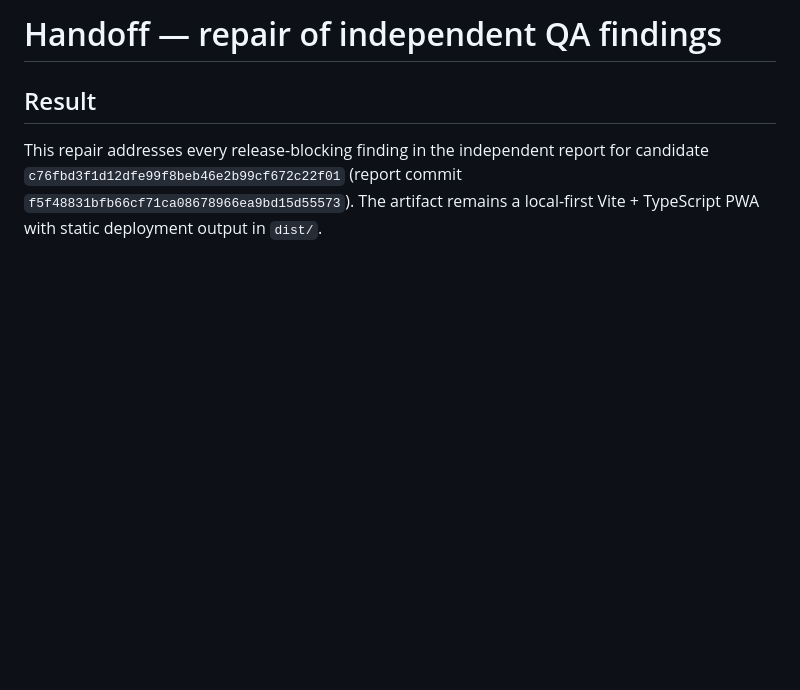
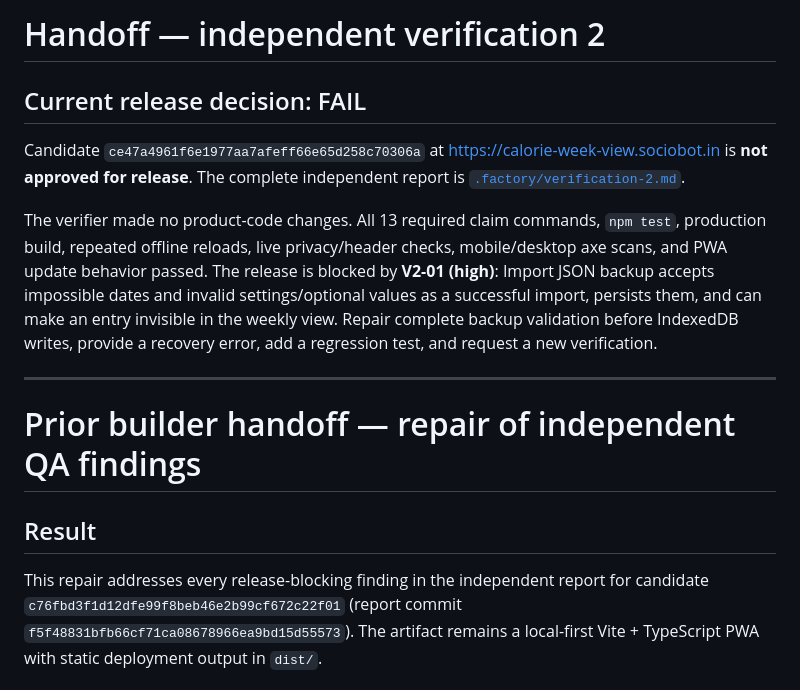
Before and after one commit to B-Divyesh/sf-calorie-week-view, a Markdown page: .factory/handoff.md, the part around the change. GitHub-like rendering; blank space fills up the shorter version.

Commit message:
qa: record second independent verification

```diff
--- a/.factory/handoff.md
+++ b/.factory/handoff.md
@@ -1,4 +1,23 @@
-# Handoff — repair of independent QA findings
+# Handoff — independent verification 2
+
+## Current release decision: FAIL
+
+Candidate `ce47a4961f6e1977aa7afeff66e65d258c70306a` at
+<https://calorie-week-view.sociobot.in> is **not approved for release**. The
+complete independent report is [`.factory/verification-2.md`](verification-2.md).
+
+The verifier made no product-code changes. All 13 required claim commands,
+`npm test`, production build, repeated offline reloads, live privacy/header
+checks, mobile/desktop axe scans, and PWA update behavior passed. The release
+is blocked by **V2-01 (high)**: Import JSON backup accepts impossible dates and
+invalid settings/optional values as a successful import, persists them, and can
+make an entry invisible in the weekly view. Repair complete backup validation
+before IndexedDB writes, provide a recovery error, add a regression test, and
+request a new verification.
+
+---
+
+# Prior builder handoff — repair of independent QA findings
 
 ## Result
 
```
Also changed, not shown: .factory/verification-2.md (added, +150 -0 lines).
